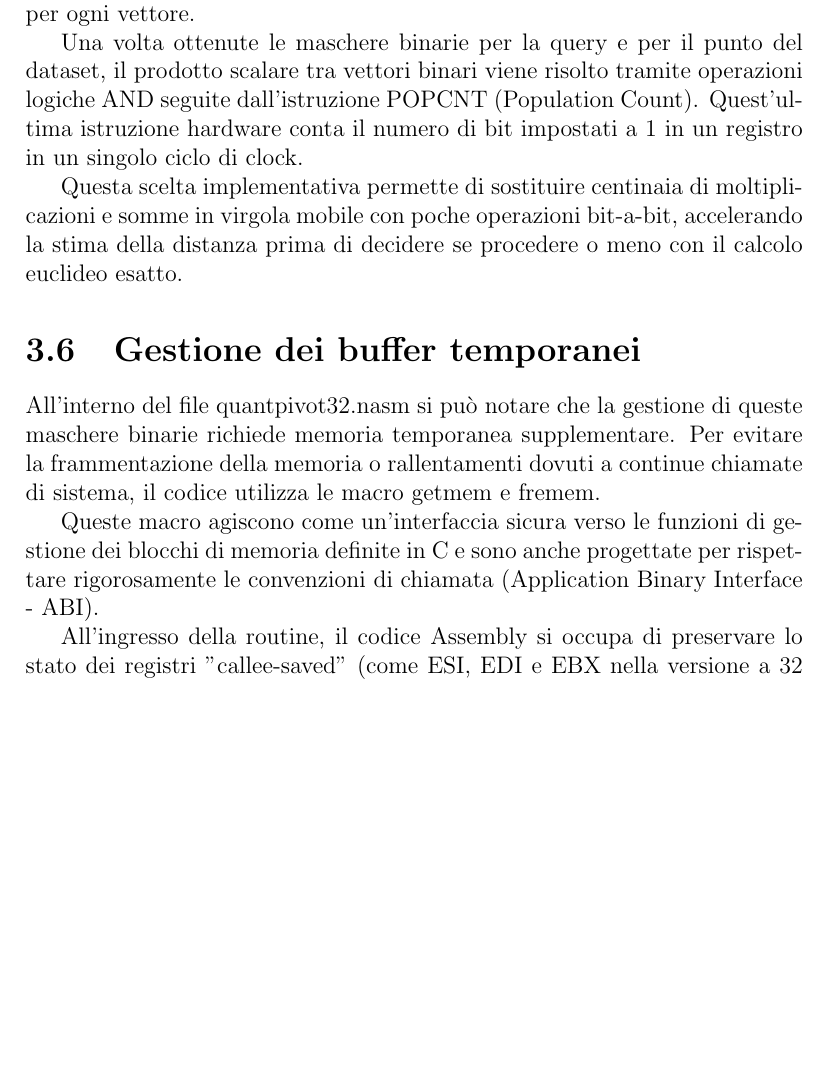
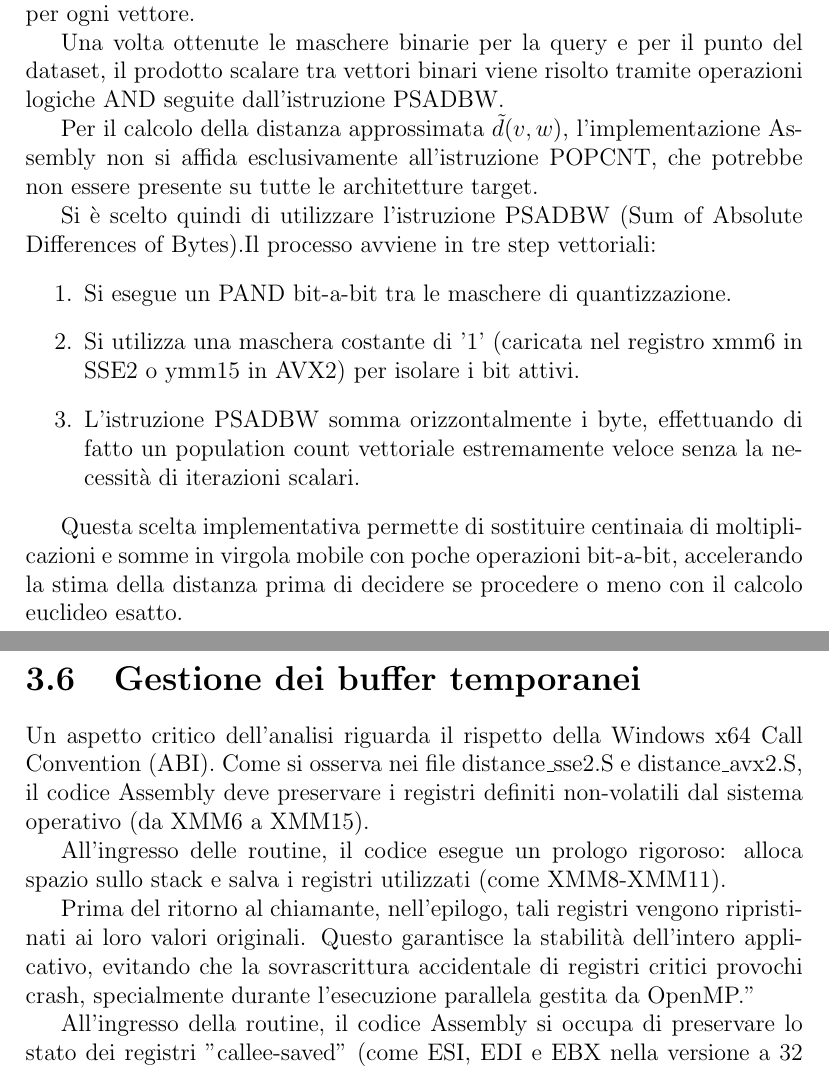
Before and after one commit to Mikidefu/ProgettoKnnArchitetture, a LaTeX document (doc/Relazione.tex, which reads doc/file_relazione/chapters/capitolo3.tex): part of page 14 of 17 before the commit and two parts of pages 14 and 15 of 17 after it, the two joined at a grey line, cut so that both start at the same text, the shorter picture padded with empty space. Compiled offline with pdfLaTeX.

Commit message:
Modifica capitolo 3

```diff
--- a/doc/file_relazione/chapters/capitolo3.tex
+++ b/doc/file_relazione/chapters/capitolo3.tex
@@ -68,15 +68,26 @@ Il risultato di questo confronto è una maschera di bit che viene poi salvata ne
 
 Come spiegato precedentemente, ora è il momento del calcolo della distanza approssimata $\tilde{d}$, che serve per risparmiare calcoli e quindi potenza computazionale ed evitare di calcolare la distanza matematicamente corretta per ogni vettore.
 
-Una volta ottenute le maschere binarie per la query e per il punto del dataset, il prodotto scalare tra vettori binari viene risolto tramite operazioni logiche AND seguite dall'istruzione POPCNT (Population Count). Quest'ultima istruzione hardware conta il numero di bit impostati a 1 in un registro in un singolo ciclo di clock.
+Una volta ottenute le maschere binarie per la query e per il punto del dataset, il prodotto scalare tra vettori binari viene risolto tramite operazioni logiche AND seguite dall'istruzione PSADBW.
+
+Per il calcolo della distanza approssimata $\tilde{d}(v,w)$, l'implementazione Assembly non si affida esclusivamente all'istruzione POPCNT, che potrebbe non essere presente su tutte le architetture target.
+
+Si è scelto quindi di utilizzare l'istruzione PSADBW (Sum of Absolute Differences of Bytes).Il processo avviene in tre step vettoriali:
+\begin{enumerate}
+\item Si esegue un PAND bit-a-bit tra le maschere di quantizzazione.
+\item Si utilizza una maschera costante di '1' (caricata nel registro xmm6 in SSE2 o ymm15 in AVX2) per isolare i bit attivi.
+\item L'istruzione PSADBW somma orizzontalmente i byte, effettuando di fatto un population count vettoriale estremamente veloce senza la necessità di iterazioni scalari.
+\end{enumerate}
 
 Questa scelta implementativa permette di sostituire centinaia di moltiplicazioni e somme in virgola mobile con poche operazioni bit-a-bit, accelerando la stima della distanza prima di decidere se procedere o meno con il calcolo euclideo esatto.
 
 \section{Gestione dei buffer temporanei}
 
-All'interno del file quantpivot32.nasm si può notare che la gestione di queste maschere binarie richiede memoria temporanea supplementare. Per evitare la frammentazione della memoria o rallentamenti dovuti a continue chiamate di sistema, il codice utilizza le macro getmem e fremem.
+Un aspetto critico dell'analisi riguarda il rispetto della Windows x64 Call Convention (ABI). Come si osserva nei file distance\_sse2.S e distance\_avx2.S, il codice Assembly deve preservare i registri definiti non-volatili dal sistema operativo (da XMM6 a XMM15).
 
-Queste macro agiscono come un'interfaccia sicura verso le funzioni di gestione dei blocchi di memoria definite in C e sono anche progettate per rispettare rigorosamente le convenzioni di chiamata (Application Binary Interface - ABI).
+All’ingresso delle routine, il codice esegue un prologo rigoroso: alloca spazio sullo stack e salva i registri utilizzati (come XMM8-XMM11).
+
+Prima del ritorno al chiamante, nell'epilogo, tali registri vengono ripristinati ai loro valori originali. Questo garantisce la stabilità dell'intero applicativo, evitando che la sovrascrittura accidentale di registri critici provochi crash, specialmente durante l'esecuzione parallela gestita da OpenMP."
 
 All'ingresso della routine, il codice Assembly si occupa di preservare lo stato dei registri "callee-saved" (come ESI, EDI e EBX nella versione a 32 bit), ripristinandoli correttamente prima del ritorno al chiamante. Questo garantisce la stabilità dell'intero applicativo, evitando che la sovrascrittura accidentale di registri critici durante l'allocazione della memoria provochi crash al ritorno della funzione.
 
```
Also changed, not shown: doc/Relazione.pdf, doc/file_relazione/chapters/capitolo3.tex (2 more changed lines), 1 other file.
